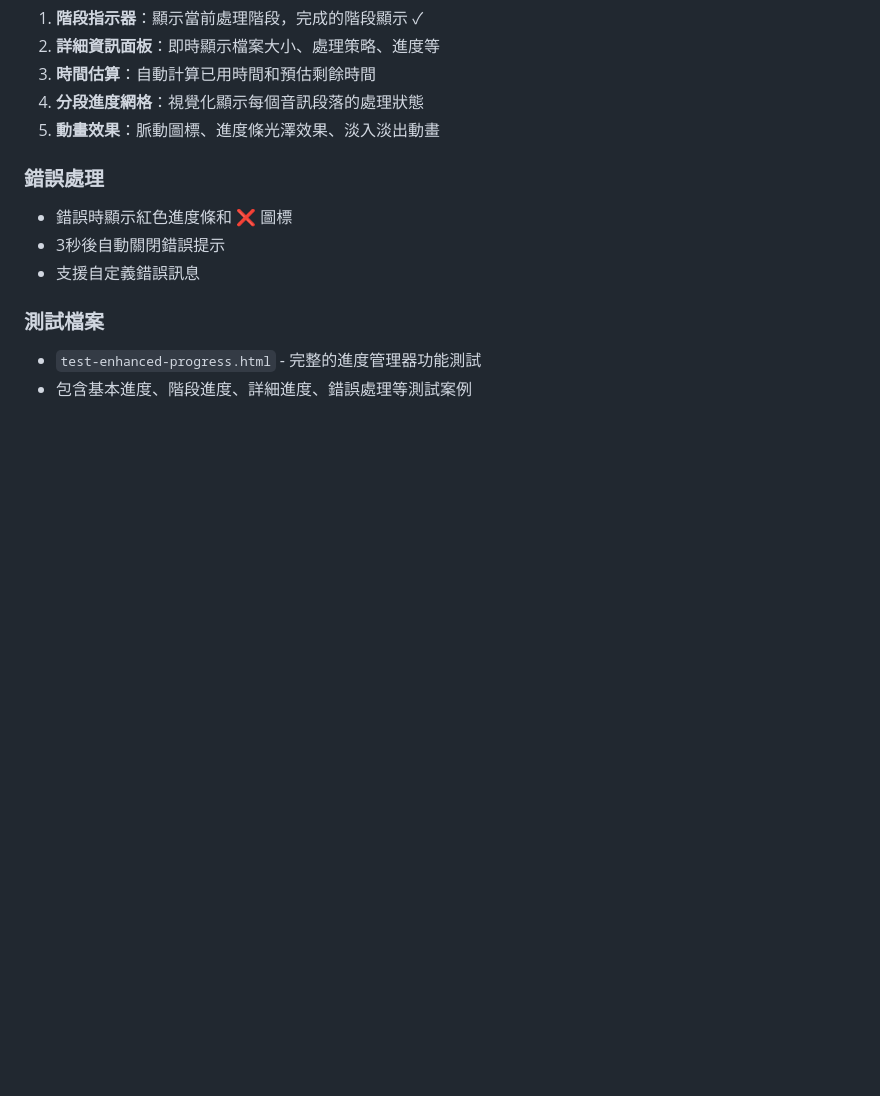
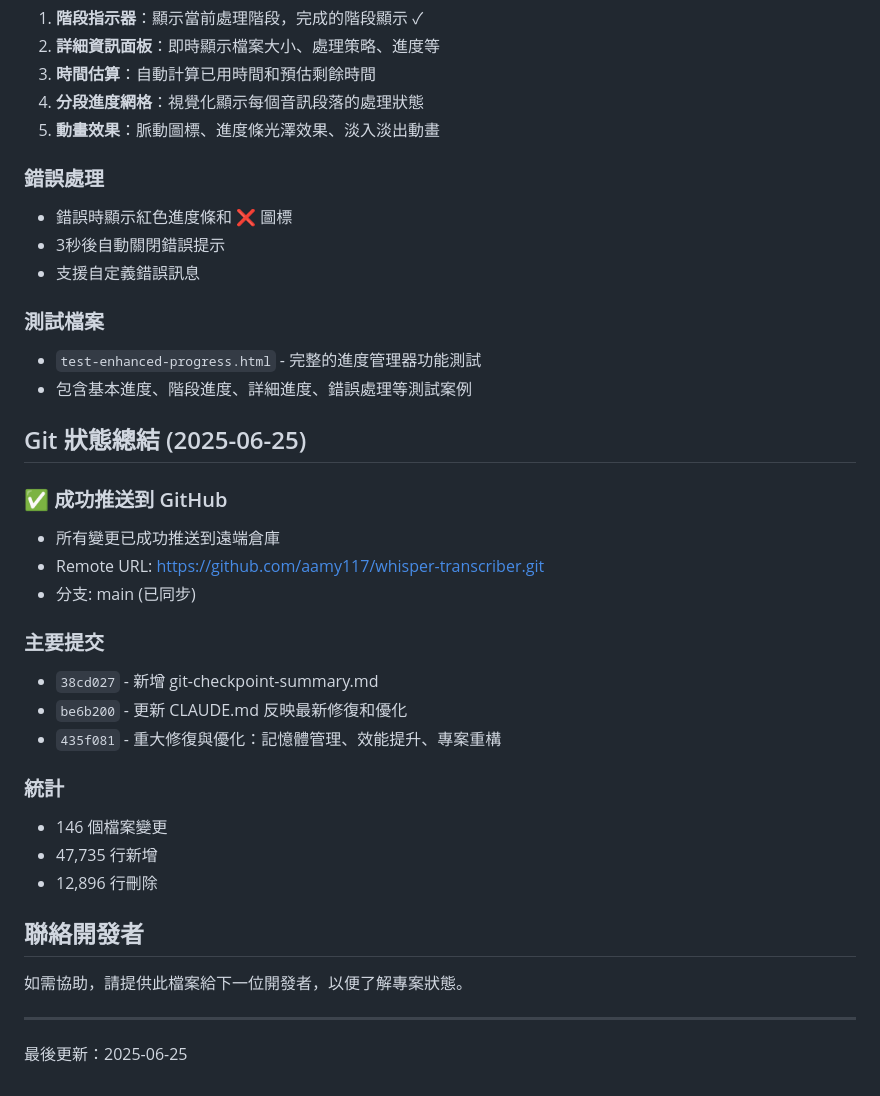
Before and after one commit to aamy117/whisper-transcriber, a Markdown page: CLAUDE.md, the part around the change printed below. GitHub-like rendering; blank space fills up the shorter version.

```diff
--- a/CLAUDE.md
+++ b/CLAUDE.md
@@ -920,3 +916,26 @@ token.cancel('使用者取消');
 ### 測試檔案
 - `test-enhanced-progress.html` - 完整的進度管理器功能測試
 - 包含基本進度、階段進度、詳細進度、錯誤處理等測試案例
+
+## Git 狀態總結 (2025-06-25)
+
+### ✅ 成功推送到 GitHub
+- 所有變更已成功推送到遠端倉庫
+- Remote URL: https://github.com/aamy117/whisper-transcriber.git
+- 分支: main (已同步)
+
+### 主要提交
+- `38cd027` - 新增 git-checkpoint-summary.md
+- `be6b200` - 更新 CLAUDE.md 反映最新修復和優化
+- `435f081` - 重大修復與優化：記憶體管理、效能提升、專案重構
+
+### 統計
+- 146 個檔案變更
+- 47,735 行新增
+- 12,896 行刪除
+
+## 聯絡開發者
+如需協助，請提供此檔案給下一位開發者，以便了解專案狀態。
+
+---
+最後更新：2025-06-25
```
Also changed, not shown: other parts of CLAUDE.md (+30 -34 lines), push-confirmation.md (added, +52 -0 lines).
